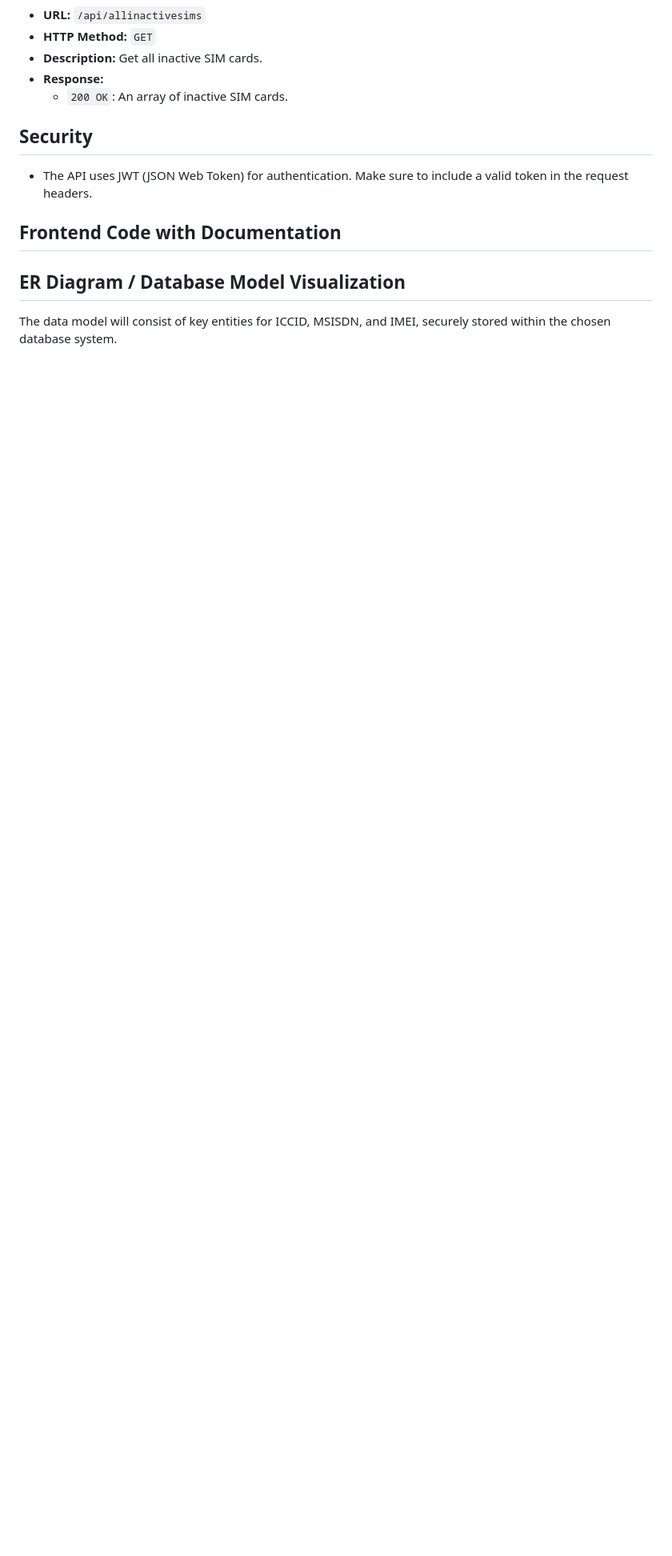
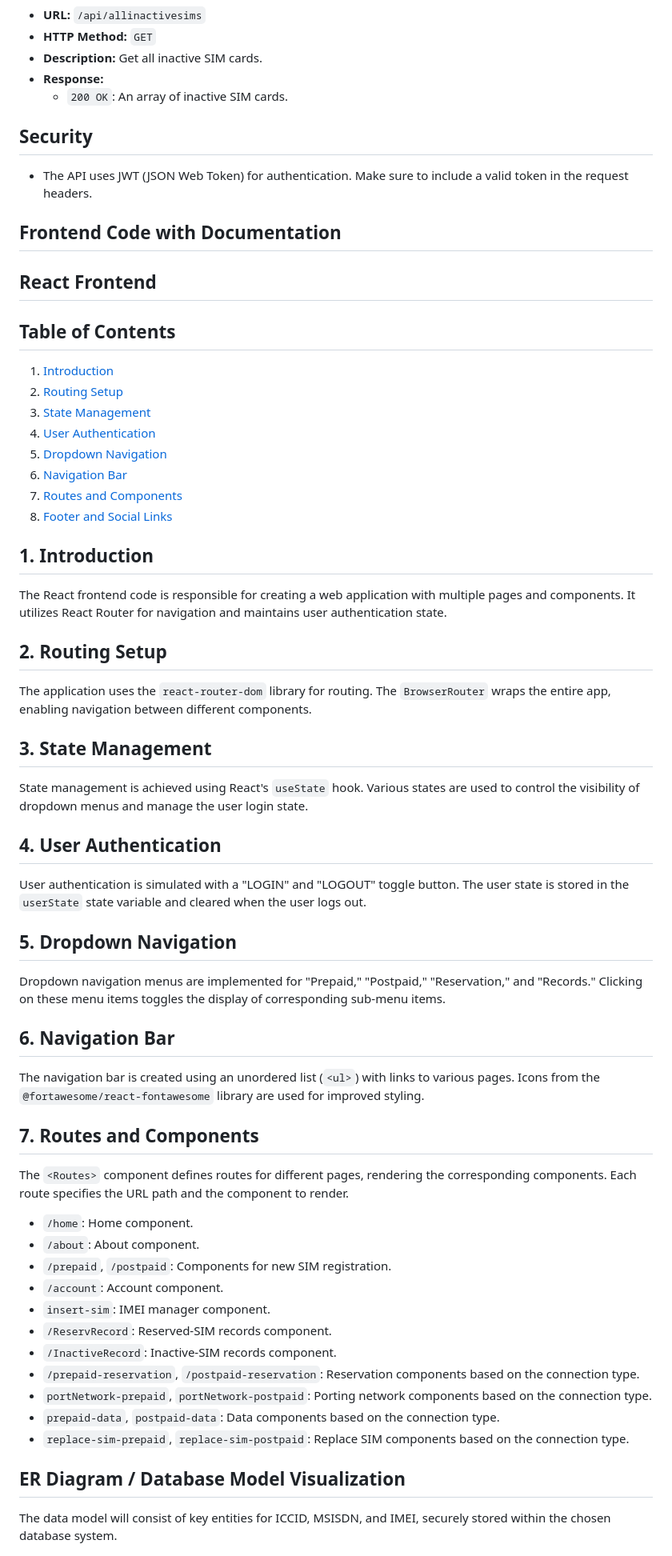
Before and after one commit to sandhyashevatre/capstone-new, a Markdown page: README.md, the part around the change. Shown: that part at 80% size. Rendered like a GitHub page; blank space fills up the shorter version.

```diff
--- a/README.md
+++ b/README.md
@@ -368,6 +368,59 @@ The base URL for all API endpoints is `http://localhost:8080`. Make sure to repl
 
 ## Frontend Code with Documentation
 
+## React Frontend
+
+## Table of Contents
+
+1. [Introduction](#introduction)
+2. [Routing Setup](#routing-setup)
+3. [State Management](#state-management)
+4. [User Authentication](#user-authentication)
+5. [Dropdown Navigation](#dropdown-navigation)
+6. [Navigation Bar](#navigation-bar)
+7. [Routes and Components](#routes-and-components)
+8. [Footer and Social Links](#footer-and-social-links)
+
+## 1. Introduction
+
+The React frontend code is responsible for creating a web application with multiple pages and components. It utilizes React Router for navigation and maintains user authentication state.
+
+## 2. Routing Setup
+
+The application uses the `react-router-dom` library for routing. The `BrowserRouter` wraps the entire app, enabling navigation between different components.
+
+## 3. State Management
+
+State management is achieved using React's `useState` hook. Various states are used to control the visibility of dropdown menus and manage the user login state.
+
+## 4. User Authentication
+
+User authentication is simulated with a "LOGIN" and "LOGOUT" toggle button. The user state is stored in the `userState` state variable and cleared when the user logs out.
+
+## 5. Dropdown Navigation
+
+Dropdown navigation menus are implemented for "Prepaid," "Postpaid," "Reservation," and "Records." Clicking on these menu items toggles the display of corresponding sub-menu items.
+
+## 6. Navigation Bar
+
+The navigation bar is created using an unordered list (`<ul>`) with links to various pages. Icons from the `@fortawesome/react-fontawesome` library are used for improved styling.
+
+## 7. Routes and Components
+
+The `<Routes>` component defines routes for different pages, rendering the corresponding components. Each route specifies the URL path and the component to render.
+
+- `/home`: Home component.
+- `/about`: About component.
+- `/prepaid`, `/postpaid`: Components for new SIM registration.
+- `/account`: Account component.
+- `insert-sim`: IMEI manager component.
+- `/ReservRecord`: Reserved-SIM records component.
+- `/InactiveRecord`: Inactive-SIM records component.
+- `/prepaid-reservation`, `/postpaid-reservation`: Reservation components based on the connection type.
+- `portNetwork-prepaid`, `portNetwork-postpaid`: Porting network components based on the connection type.
+- `prepaid-data`, `postpaid-data`: Data components based on the connection type.
+- `replace-sim-prepaid`, `replace-sim-postpaid`: Replace SIM components based on the connection type.
+
 ## ER Diagram / Database Model Visualization
 
 The data model will consist of key entities for ICCID, MSISDN, and IMEI, securely stored within the chosen database system.
```
